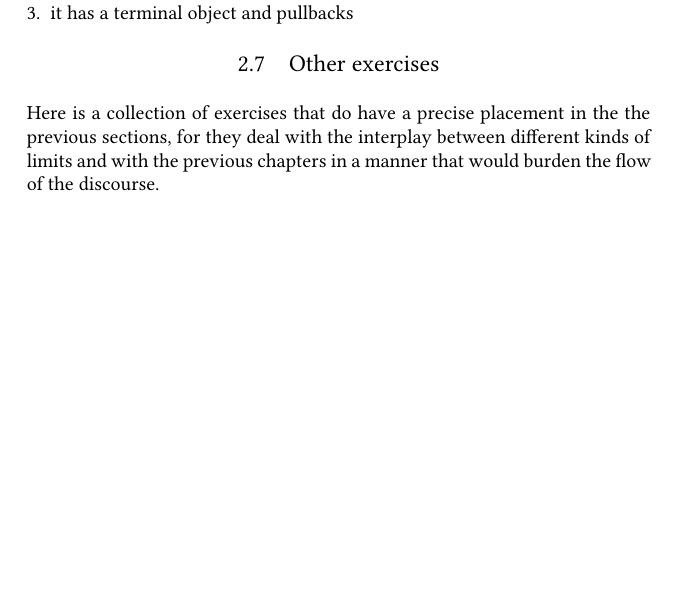
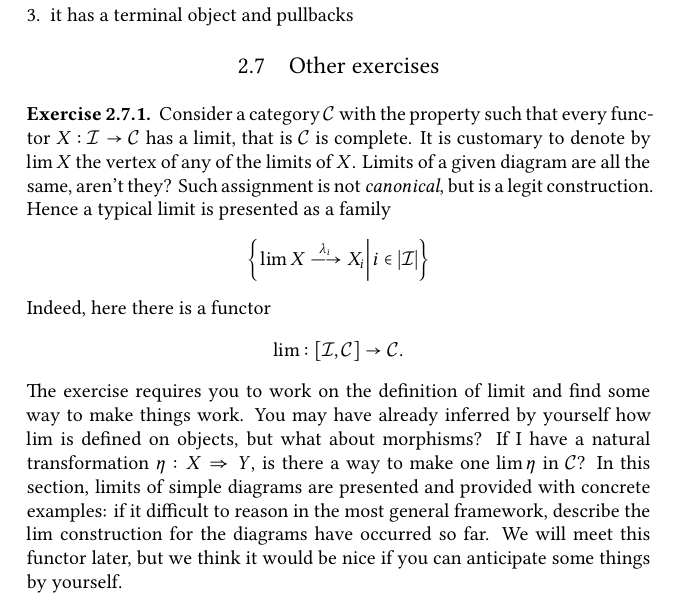
Before and after one commit to indrjo/ct-notes, a LaTeX thesis (CT.tex, which reads limits/other-exercises.tex): part of page 65 of 85, cut so that both start at the same text, the shorter picture padded with empty space. Compiled offline with XeLaTeX.

Commit message:
added exercise about the `lim` functor

```diff
--- a/limits/other-exercises.tex
+++ b/limits/other-exercises.tex
@@ -4,7 +4,15 @@
 
 \section{Other exercises}
 
-Here is a collection of exercises that do have a precise placement in the the previous sections, for they deal with the interplay between different kinds of limits and with the previous chapters in a manner that would burden the flow of  the discourse.
+%Here is a collection of exercises that do have a precise placement in the the previous sections, for they deal with the interplay between different kinds of limits and with the previous chapters in a manner that would burden the flow of  the discourse.
+
+\begin{exercise}
+Consider a category \(\cat C\) with the property such that every functor \(X : \cat I \to \cat C\) has a limit, that is \(\cat C\) is complete. It is customary to denote by \(\lim X\) the vertex of any of the limits of \(X\). Limits of a given diagram are all the same, aren't they? Such assignment is not {\em canonical}, but is a legit construction. Hence a typical limit is presented as a family
+\[\set{\left.\lim X \functo{\lambda_i} X_i \right\mid i \in \obj{\cat I}}\]
+Indeed, here there is a functor
+\[\lim : [\cat I, \cat C] \to \cat C .\]
+The exercise requires you to work on the definition of limit and find some way to make things work. You may have already inferred by yourself how \(\lim\) is defined on objects, but what about morphisms? If I have a natural transformation \(\eta : X \tto Y\), is there a way to make one \(\lim\eta\) in \(\cat C\)? In this section, limits of simple diagrams are presented and provided with concrete examples: if it difficult to reason in the most general framework, describe the \(\lim\) construction for the diagrams have occurred so far. We will meet this functor later, but we think it would be nice if you can anticipate some things by yourself.
+\end{exercise}
 
 \begin{exercise}
 Consider a category with binary products, and for \(a, b \in \obj{\cat C}\) write the corresponding products as
```
